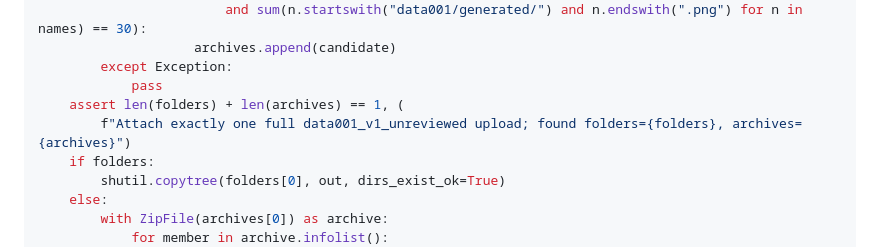
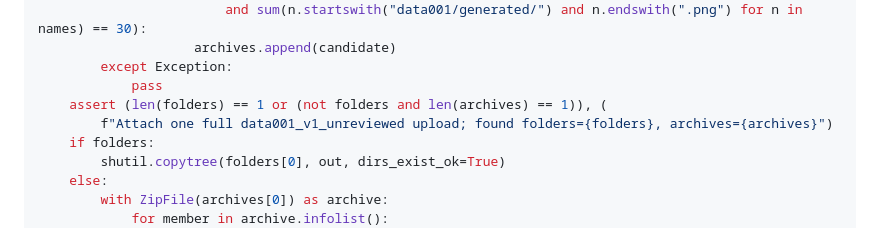
Before and after one commit to mark-juswa/CometicsAI, a Markdown page: docs/data/DATA-001-practical-completion.md, the part around the change. GitHub-like rendering.

Commit message:
Prefer extracted Kaggle input when restoring DATA-001

```diff
--- a/docs/data/DATA-001-practical-completion.md
+++ b/docs/data/DATA-001-practical-completion.md
@@ -38,8 +38,8 @@ if not complete(out):
                     archives.append(candidate)
         except Exception:
             pass
-    assert len(folders) + len(archives) == 1, (
-        f"Attach exactly one full data001_v1_unreviewed upload; found folders={folders}, archives={archives}")
+    assert (len(folders) == 1 or (not folders and len(archives) == 1)), (
+        f"Attach one full data001_v1_unreviewed upload; found folders={folders}, archives={archives}")
     if folders:
         shutil.copytree(folders[0], out, dirs_exist_ok=True)
     else:
```
